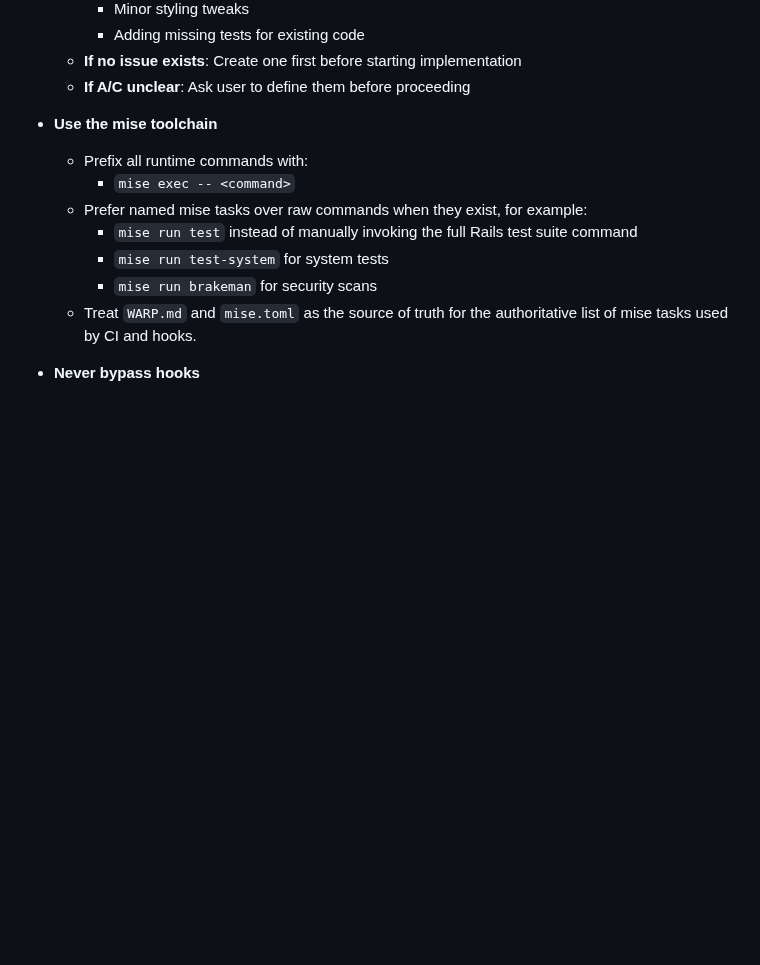
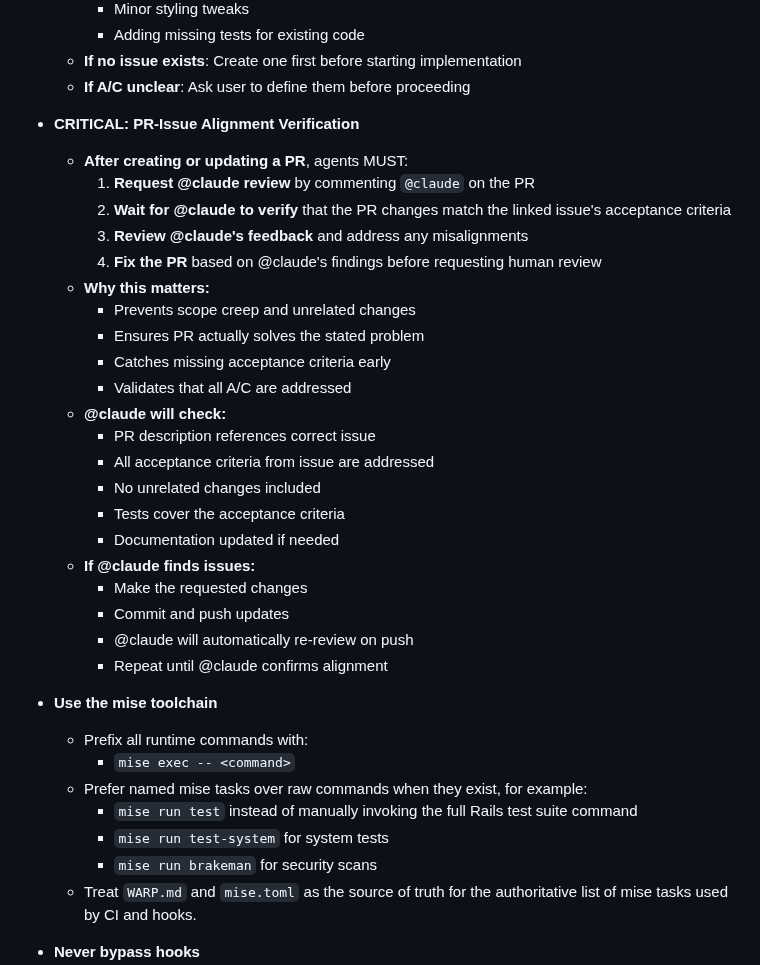
Before and after one commit to jcowhigjr/yelp_search_demo, a Markdown page: AGENTS.md, the part around the change. Drawn GitHub-style; blank space fills up the shorter version.

Commit message:
Add requirement for @claude PR-issue alignment verification
Agents must now:
1. Request @claude review after creating/updating PR
2. Wait for @claude to verify PR matches issue A/C
3. Fix any misalignments found
4. Repeat until @claude confirms alignment

This prevents scope creep and ensures PRs solve stated problems.

```diff
--- a/AGENTS.md
+++ b/AGENTS.md
@@ -45,6 +45,29 @@ For deep policy and methodology, see `docs/AGENTS.md`.
     - Adding missing tests for existing code
   - **If no issue exists**: Create one first before starting implementation
   - **If A/C unclear**: Ask user to define them before proceeding
+
+- **CRITICAL: PR-Issue Alignment Verification**
+  - **After creating or updating a PR**, agents MUST:
+    1. **Request @claude review** by commenting `@claude` on the PR
+    2. **Wait for @claude to verify** that the PR changes match the linked issue's acceptance criteria
+    3. **Review @claude's feedback** and address any misalignments
+    4. **Fix the PR** based on @claude's findings before requesting human review
+  - **Why this matters:**
+    - Prevents scope creep and unrelated changes
+    - Ensures PR actually solves the stated problem
+    - Catches missing acceptance criteria early
+    - Validates that all A/C are addressed
+  - **@claude will check:**
+    - PR description references correct issue
+    - All acceptance criteria from issue are addressed
+    - No unrelated changes included
+    - Tests cover the acceptance criteria
+    - Documentation updated if needed
+  - **If @claude finds issues:**
+    - Make the requested changes
+    - Commit and push updates
+    - @claude will automatically re-review on push
+    - Repeat until @claude confirms alignment
 
 - **Use the mise toolchain**
   - Prefix all runtime commands with:
```
